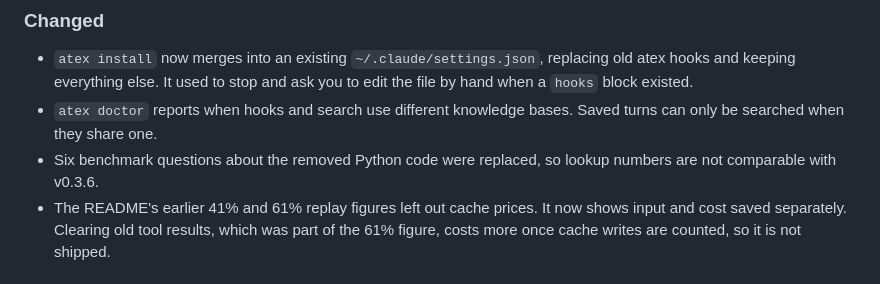
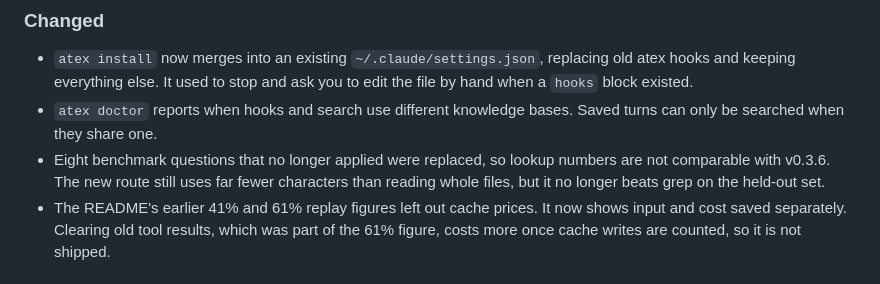
Before and after one commit to Amnibro/amnitex, a Markdown page: CHANGELOG.md, the part around the change. GitHub-like rendering.

```diff
--- a/CHANGELOG.md
+++ b/CHANGELOG.md
@@ -13,7 +13,7 @@
 
 - `atex install` now merges into an existing `~/.claude/settings.json`, replacing old atex hooks and keeping everything else. It used to stop and ask you to edit the file by hand when a `hooks` block existed.
 - `atex doctor` reports when hooks and search use different knowledge bases. Saved turns can only be searched when they share one.
-- Six benchmark questions about the removed Python code were replaced, so lookup numbers are not comparable with v0.3.6.
+- Eight benchmark questions that no longer applied were replaced, so lookup numbers are not comparable with v0.3.6. The new route still uses far fewer characters than reading whole files, but it no longer beats grep on the held-out set.
 - The README's earlier 41% and 61% replay figures left out cache prices. It now shows input and cost saved separately. Clearing old tool results, which was part of the 61% figure, costs more once cache writes are counted, so it is not shipped.
 
 ### Removed
```
Also changed, not shown: README.md (+1 -1 lines).
